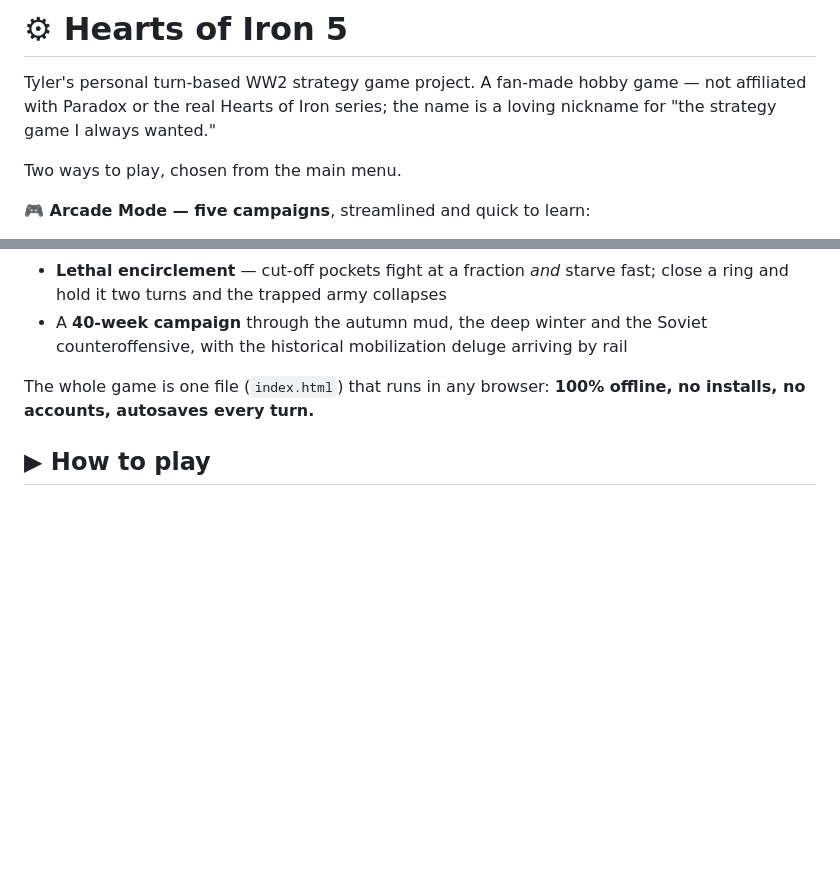
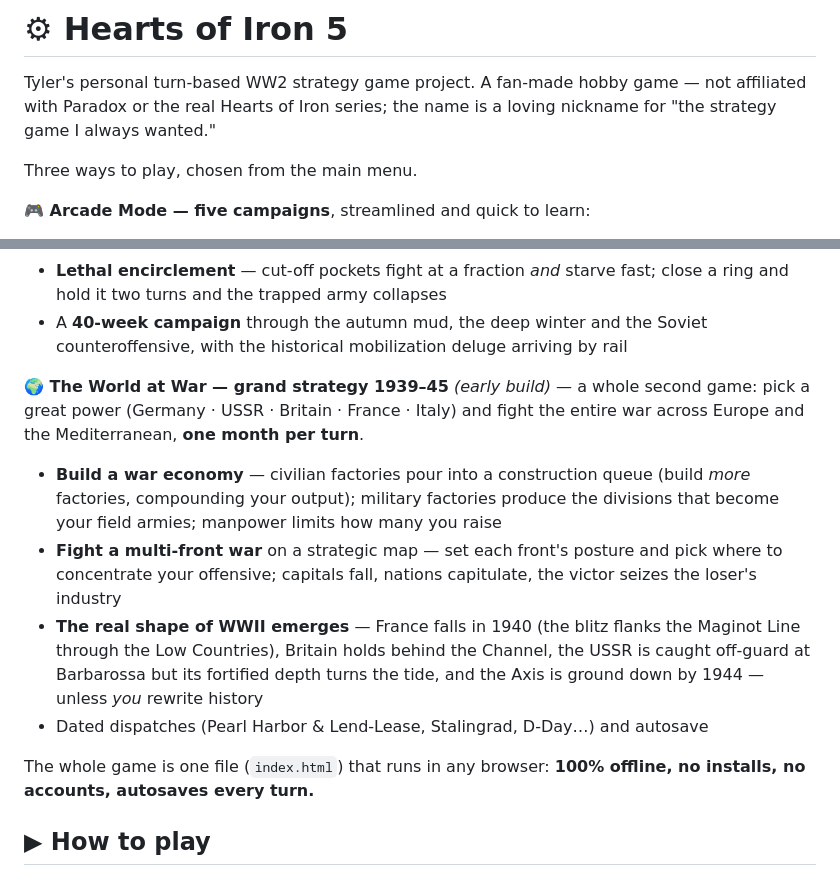
Before and after one commit to DEDSEC457/Tide-of-Steel-WW2, a Markdown page: README.md, 2 parts joined by grey strips. Drawn GitHub-style; blank space fills up the shorter version.

Commit message:
Docs: README + CLAUDE.md cover The World at War grand campaign
README now describes all three modes (Arcade · Realistic · The World at War),
with the grand campaign's economy loop and historical arc. CLAUDE.md navigation
map gains the GRAND CAMPAIGN anchor for future sessions.

https://claude.ai/code/session_01Wa3V56BmfwP1YGJhQU7Hrx

```diff
--- a/README.md
+++ b/README.md
@@ -4,7 +4,7 @@ Tyler's personal turn-based WW2 strategy game project. A fan-made hobby game —
 not affiliated with Paradox or the real Hearts of Iron series; the name is a
 loving nickname for "the strategy game I always wanted."
 
-Two ways to play, chosen from the main menu.
+Three ways to play, chosen from the main menu.
 
 **🎮 Arcade Mode — five campaigns**, streamlined and quick to learn:
 - **⚙ Operation Barbarossa 1941** — Germany races the winter to Moscow
@@ -28,6 +28,21 @@ Eastern Front at operational scale on a 60×36 map, the Baltic to the Caucasus:
   fast; close a ring and hold it two turns and the trapped army collapses
 - A **40-week campaign** through the autumn mud, the deep winter and the Soviet
   counteroffensive, with the historical mobilization deluge arriving by rail
+
+**🌍 The World at War — grand strategy 1939–45** *(early build)* — a whole second
+game: pick a great power (Germany · USSR · Britain · France · Italy) and fight
+the entire war across Europe and the Mediterranean, **one month per turn**.
+- **Build a war economy** — civilian factories pour into a construction queue
+  (build *more* factories, compounding your output); military factories produce
+  the divisions that become your field armies; manpower limits how many you raise
+- **Fight a multi-front war** on a strategic map — set each front's posture and
+  pick where to concentrate your offensive; capitals fall, nations capitulate,
+  the victor seizes the loser's industry
+- **The real shape of WWII emerges** — France falls in 1940 (the blitz flanks the
+  Maginot Line through the Low Countries), Britain holds behind the Channel, the
+  USSR is caught off-guard at Barbarossa but its fortified depth turns the tide,
+  and the Axis is ground down by 1944 — unless *you* rewrite history
+- Dated dispatches (Pearl Harbor & Lend-Lease, Stalingrad, D-Day…) and autosave
 
 The whole game is one file (`index.html`) that runs in any browser:
 **100% offline, no installs, no accounts, autosaves every turn.**
```
Also changed, not shown: CLAUDE.md (+1 -0 lines).
